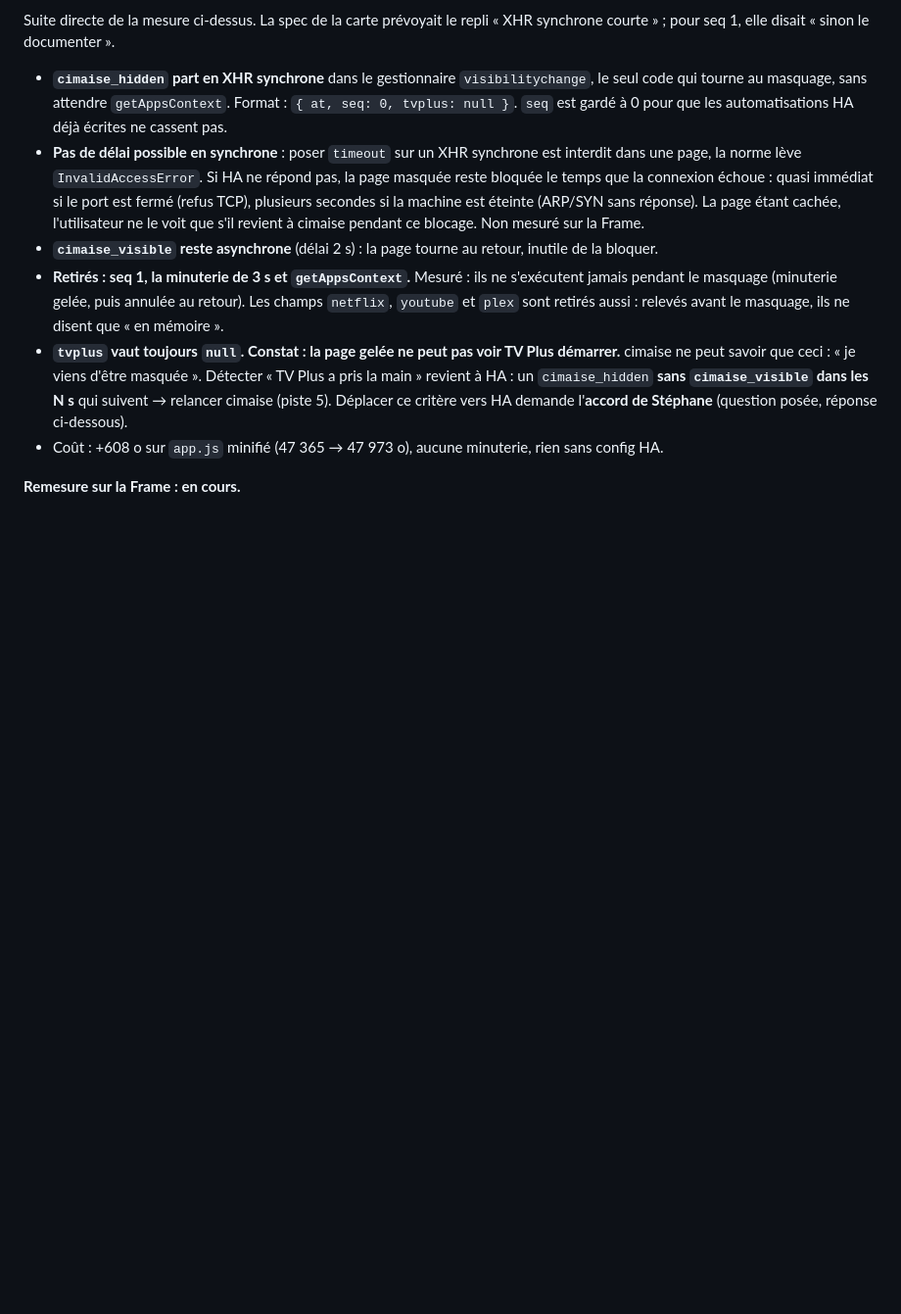
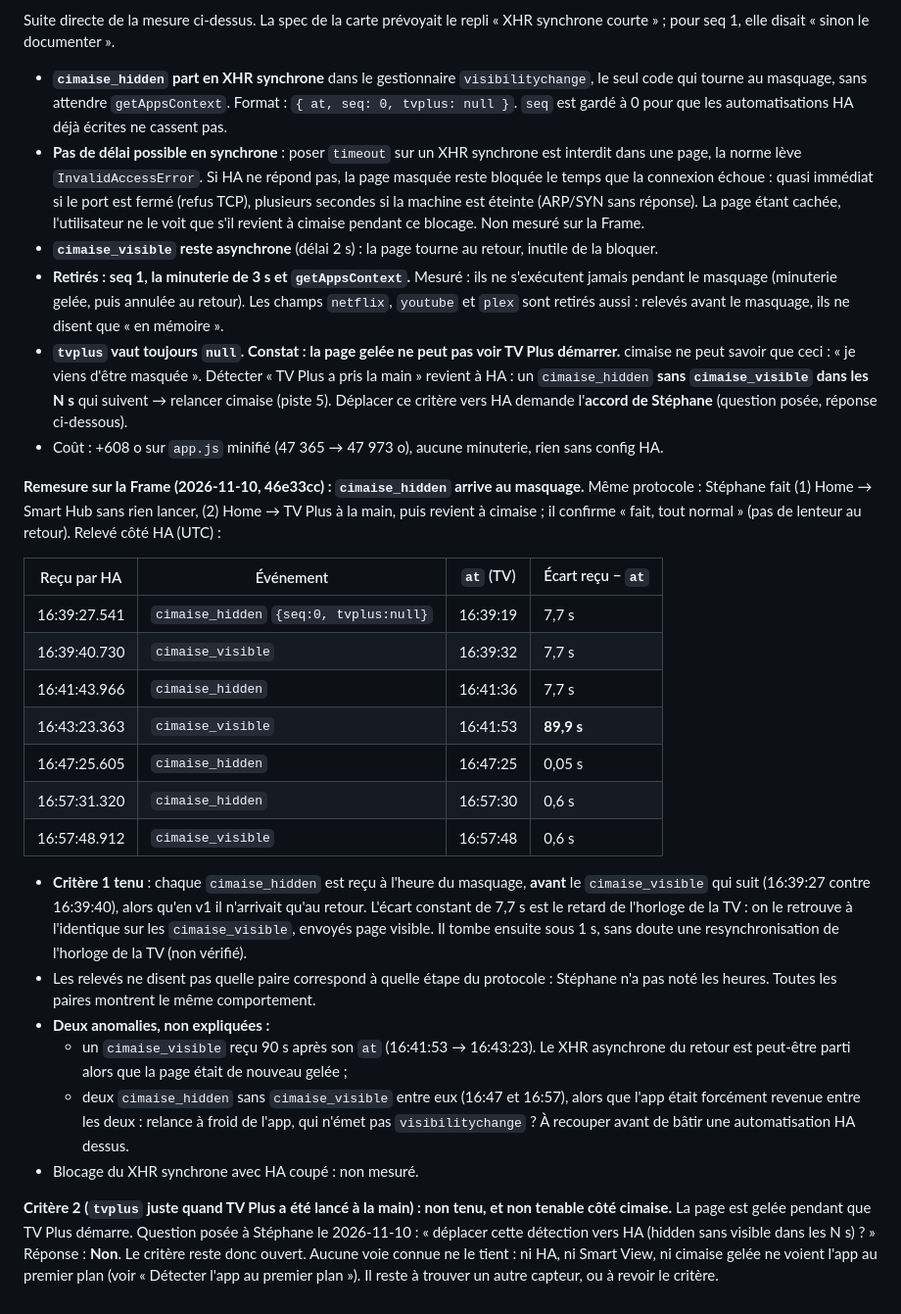
Before and after one commit to Xhelliom/cimaise, a Markdown page: docs/home-button.md, the part around the change. Shown at 98% size. Rendered like a GitHub page; blank space fills up the shorter version.

Commit message:
Piste 6 v2 mesurée : cimaise_hidden reçu au masquage (critère 1) ; tvplus non tenable côté cimaise, déplacement vers HA refusé par Stéphane
Co-Authored-By: Claude Opus 5.5 <noreply@anthropic.com>

```diff
--- a/docs/home-button.md
+++ b/docs/home-button.md
@@ -621,4 +621,38 @@ pour seq 1, elle disait « sinon le documenter ».
   réponse ci-dessous).
 - Coût : +608 o sur `app.js` minifié (47 365 → 47 973 o), aucune minuterie, rien sans config HA.
 
-**Remesure sur la Frame : en cours.**
+**Remesure sur la Frame (2026-11-10, 46e33cc) : `cimaise_hidden` arrive au masquage.** Même protocole :
+Stéphane fait (1) Home → Smart Hub sans rien lancer, (2) Home → TV Plus à la main, puis revient à
+cimaise ; il confirme « fait, tout normal » (pas de lenteur au retour). Relevé côté HA (UTC) :
+
+| Reçu par HA | Événement | `at` (TV) | Écart reçu − `at` |
+|---|---|---|---|
+| 16:39:27.541 | `cimaise_hidden` `{seq:0, tvplus:null}` | 16:39:19 | 7,7 s |
+| 16:39:40.730 | `cimaise_visible` | 16:39:32 | 7,7 s |
+| 16:41:43.966 | `cimaise_hidden` | 16:41:36 | 7,7 s |
+| 16:43:23.363 | `cimaise_visible` | 16:41:53 | **89,9 s** |
+| 16:47:25.605 | `cimaise_hidden` | 16:47:25 | 0,05 s |
+| 16:57:31.320 | `cimaise_hidden` | 16:57:30 | 0,6 s |
+| 16:57:48.912 | `cimaise_visible` | 16:57:48 | 0,6 s |
+
+- **Critère 1 tenu** : chaque `cimaise_hidden` est reçu à l'heure du masquage, **avant** le
+  `cimaise_visible` qui suit (16:39:27 contre 16:39:40), alors qu'en v1 il n'arrivait qu'au retour.
+  L'écart constant de 7,7 s est le retard de l'horloge de la TV : on le retrouve à l'identique sur les
+  `cimaise_visible`, envoyés page visible. Il tombe ensuite sous 1 s, sans doute une
+  resynchronisation de l'horloge de la TV (non vérifié).
+- Les relevés ne disent pas quelle paire correspond à quelle étape du protocole : Stéphane n'a pas
+  noté les heures. Toutes les paires montrent le même comportement.
+- **Deux anomalies, non expliquées :**
+  - un `cimaise_visible` reçu 90 s après son `at` (16:41:53 → 16:43:23). Le XHR asynchrone du retour
+    est peut-être parti alors que la page était de nouveau gelée ;
+  - deux `cimaise_hidden` sans `cimaise_visible` entre eux (16:47 et 16:57), alors que l'app
+    était forcément revenue entre les deux : relance à froid de l'app, qui n'émet pas
+    `visibilitychange` ? À recouper avant de bâtir une automatisation HA dessus.
+- Blocage du XHR synchrone avec HA coupé : non mesuré.
+
+**Critère 2 (`tvplus` juste quand TV Plus a été lancé à la main) : non tenu, et non tenable côté cimaise.**
+La page est gelée pendant que TV Plus démarre. Question posée à Stéphane le 2026-11-10 : « déplacer
+cette détection vers HA (hidden sans visible dans les N s) ? » Réponse : **Non**. Le critère reste donc
+ouvert. Aucune voie connue ne le tient : ni HA, ni Smart View, ni cimaise gelée ne voient l'app au
+premier plan (voir « Détecter l'app au premier plan »). Il reste à trouver un autre capteur, ou à
+revoir le critère.
```
